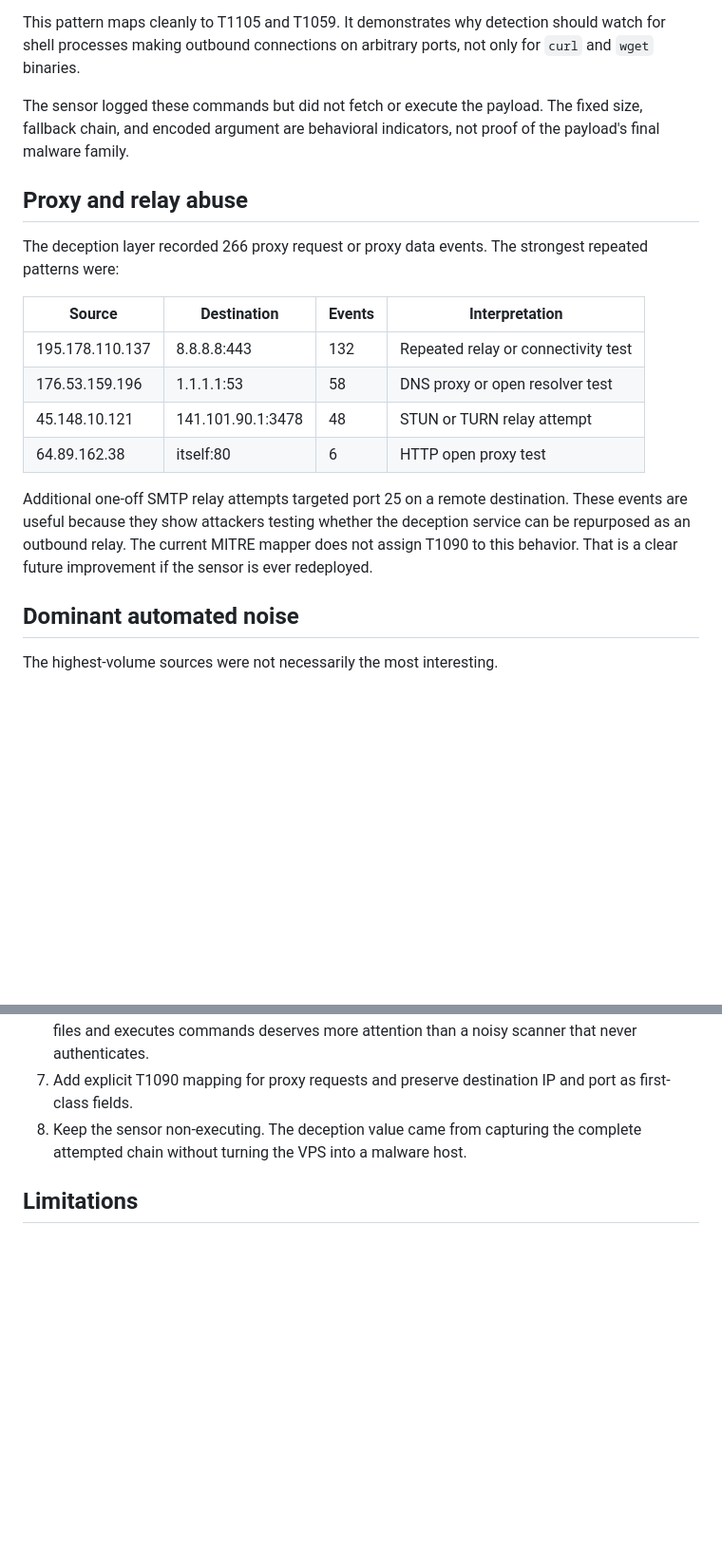
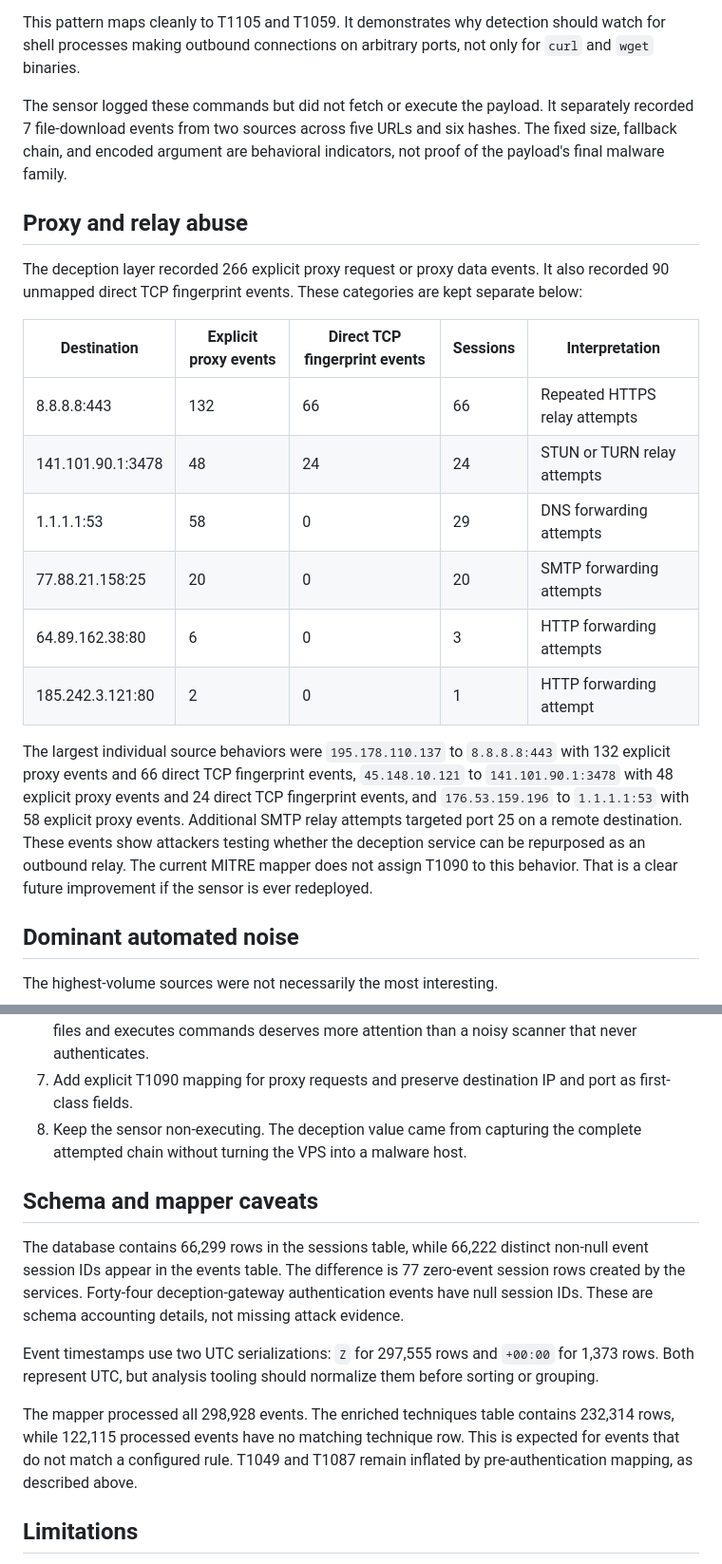
Before and after one commit to sssafeman/trap-house, a Markdown page: docs/final-report.md, 2 parts joined by grey strips. Shown at 95% size. Drawn GitHub-style; blank space fills up the shorter version.

Commit message:
Refine final report telemetry caveats

```diff
--- a/docs/final-report.md
+++ b/docs/final-report.md
@@ -199,22 +199,24 @@ A separate pattern appeared in command input and should not be merged into the O
 
 This pattern maps cleanly to T1105 and T1059. It demonstrates why detection should watch for shell processes making outbound connections on arbitrary ports, not only for `curl` and `wget` binaries.
 
-The sensor logged these commands but did not fetch or execute the payload. The fixed size, fallback chain, and encoded argument are behavioral indicators, not proof of the payload's final malware family.
+The sensor logged these commands but did not fetch or execute the payload. It separately recorded 7 file-download events from two sources across five URLs and six hashes. The fixed size, fallback chain, and encoded argument are behavioral indicators, not proof of the payload's final malware family.
 
 ## Proxy and relay abuse
 
-The deception layer recorded 266 proxy request or proxy data events. The strongest repeated patterns were:
+The deception layer recorded 266 explicit proxy request or proxy data events. It also recorded 90 unmapped direct TCP fingerprint events. These categories are kept separate below:
 
 <table>
-<thead><tr><th>Source</th><th>Destination</th><th>Events</th><th>Interpretation</th></tr></thead>
+<thead><tr><th>Destination</th><th>Explicit proxy events</th><th>Direct TCP fingerprint events</th><th>Sessions</th><th>Interpretation</th></tr></thead>
 <tbody>
-<tr><td>195.178.110.137</td><td>8.8.8.8:443</td><td>132</td><td>Repeated relay or connectivity test</td></tr>
-<tr><td>176.53.159.196</td><td>1.1.1.1:53</td><td>58</td><td>DNS proxy or open resolver test</td></tr>
-<tr><td>45.148.10.121</td><td>141.101.90.1:3478</td><td>48</td><td>STUN or TURN relay attempt</td></tr>
-<tr><td>64.89.162.38</td><td>itself:80</td><td>6</td><td>HTTP open proxy test</td></tr>
+<tr><td>8.8.8.8:443</td><td>132</td><td>66</td><td>66</td><td>Repeated HTTPS relay attempts</td></tr>
+<tr><td>141.101.90.1:3478</td><td>48</td><td>24</td><td>24</td><td>STUN or TURN relay attempts</td></tr>
+<tr><td>1.1.1.1:53</td><td>58</td><td>0</td><td>29</td><td>DNS forwarding attempts</td></tr>
+<tr><td>77.88.21.158:25</td><td>20</td><td>0</td><td>20</td><td>SMTP forwarding attempts</td></tr>
+<tr><td>64.89.162.38:80</td><td>6</td><td>0</td><td>3</td><td>HTTP forwarding attempts</td></tr>
+<tr><td>185.242.3.121:80</td><td>2</td><td>0</td><td>1</td><td>HTTP forwarding attempt</td></tr>
 </tbody></table>
 
-Additional one-off SMTP relay attempts targeted port 25 on a remote destination. These events are useful because they show attackers testing whether the deception service can be repurposed as an outbound relay. The current MITRE mapper does not assign T1090 to this behavior. That is a clear future improvement if the sensor is ever redeployed.
+The largest individual source behaviors were `195.178.110.137` to `8.8.8.8:443` with 132 explicit proxy events and 66 direct TCP fingerprint events, `45.148.10.121` to `141.101.90.1:3478` with 48 explicit proxy events and 24 direct TCP fingerprint events, and `176.53.159.196` to `1.1.1.1:53` with 58 explicit proxy events. Additional SMTP relay attempts targeted port 25 on a remote destination. These events show attackers testing whether the deception service can be repurposed as an outbound relay. The current MITRE mapper does not assign T1090 to this behavior. That is a clear future improvement if the sensor is ever redeployed.
 
 ## Dominant automated noise
 
@@ -242,6 +244,14 @@ The contrast is important. 101.201.76.235 generated a large amount of brute-forc
 6. Separate brute-force volume from post-authentication risk. A lower-volume source that uploads files and executes commands deserves more attention than a noisy scanner that never authenticates.
 7. Add explicit T1090 mapping for proxy requests and preserve destination IP and port as first-class fields.
 8. Keep the sensor non-executing. The deception value came from capturing the complete attempted chain without turning the VPS into a malware host.
+
+## Schema and mapper caveats
+
+The database contains 66,299 rows in the sessions table, while 66,222 distinct non-null event session IDs appear in the events table. The difference is 77 zero-event session rows created by the services. Forty-four deception-gateway authentication events have null session IDs. These are schema accounting details, not missing attack evidence.
+
+Event timestamps use two UTC serializations: `Z` for 297,555 rows and `+00:00` for 1,373 rows. Both represent UTC, but analysis tooling should normalize them before sorting or grouping.
+
+The mapper processed all 298,928 events. The enriched techniques table contains 232,314 rows, while 122,115 processed events have no matching technique row. This is expected for events that do not match a configured rule. T1049 and T1087 remain inflated by pre-authentication mapping, as described above.
 
 ## Limitations
 
```
Also changed, not shown: other parts of docs/final-report.md (+1 -1 lines), RESULTS.md (+1 -1 lines).
